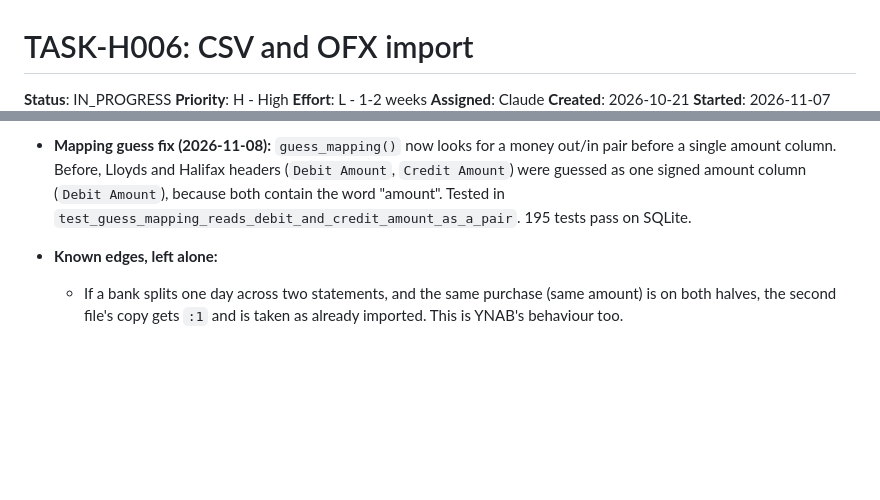
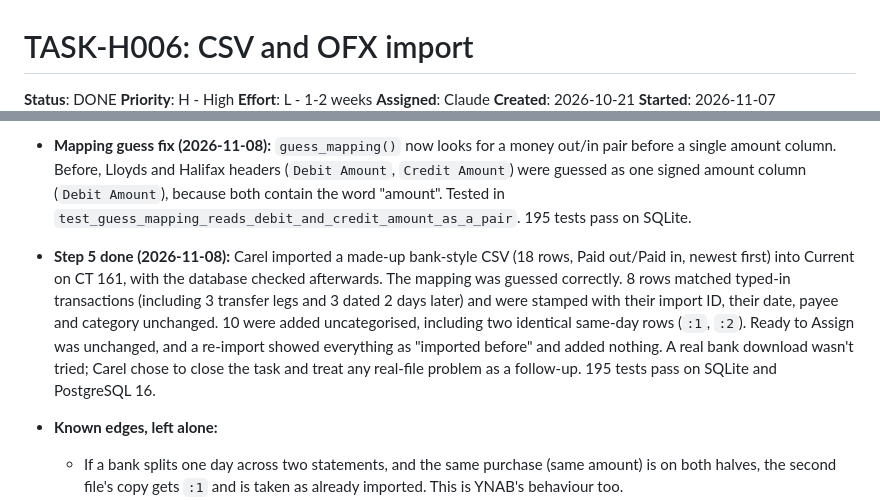
Before and after one commit to carelmaritz/zerobase, a Markdown page: TASKS/TASK-H006.md, 2 parts joined by grey strips. Rendered like a GitHub page; blank space fills up the shorter version.

Commit message:
H006 done: test import checked on CT 161; mark DONE
Co-Authored-By: Claude Opus 5.5 <noreply@anthropic.com>

```diff
--- a/TASKS/TASK-H006.md
+++ b/TASKS/TASK-H006.md
@@ -1,6 +1,6 @@
 # TASK-H006: CSV and OFX import
 
-**Status**: IN_PROGRESS
+**Status**: DONE
 **Priority**: H - High
 **Effort**: L - 1-2 weeks
 **Assigned**: Claude
@@ -189,6 +189,7 @@ The rules below are for CSV. OFX has its own subsection after them.
   - **Account deletion:** deleting an empty account deletes its import settings.
   - **Tests:** `tests/test_import_web.py` (18), including the card-payment workflow from decision 3. 194 tests pass on SQLite and PostgreSQL 16.
 - **Mapping guess fix (2026-11-08):** `guess_mapping()` now looks for a money out/in pair before a single amount column. Before, Lloyds and Halifax headers (`Debit Amount`, `Credit Amount`) were guessed as one signed amount column (`Debit Amount`), because both contain the word "amount". Tested in `test_guess_mapping_reads_debit_and_credit_amount_as_a_pair`. 195 tests pass on SQLite.
+- **Step 5 done (2026-11-08):** Carel imported a made-up bank-style CSV (18 rows, Paid out/Paid in, newest first) into Current on CT 161, with the database checked afterwards. The mapping was guessed correctly. 8 rows matched typed-in transactions (including 3 transfer legs and 3 dated 2 days later) and were stamped with their import ID, their date, payee and category unchanged. 10 were added uncategorised, including two identical same-day rows (`:1`, `:2`). Ready to Assign was unchanged, and a re-import showed everything as "imported before" and added nothing. A real bank download wasn't tried; Carel chose to close the task and treat any real-file problem as a follow-up. 195 tests pass on SQLite and PostgreSQL 16.
 - **Known edges, left alone:**
   - If a bank splits one day across two statements, and the same purchase (same amount) is on both halves, the second file's copy gets `:1` and is taken as already imported. This is YNAB's behaviour too.
   - A pending transaction that later changes amount or date gets a new ID in CSV files.
```
Also changed, not shown: other parts of TASKS/TASK-H006.md (+1 -1 lines), TASKS/TASKS.md (+1 -1 lines).
